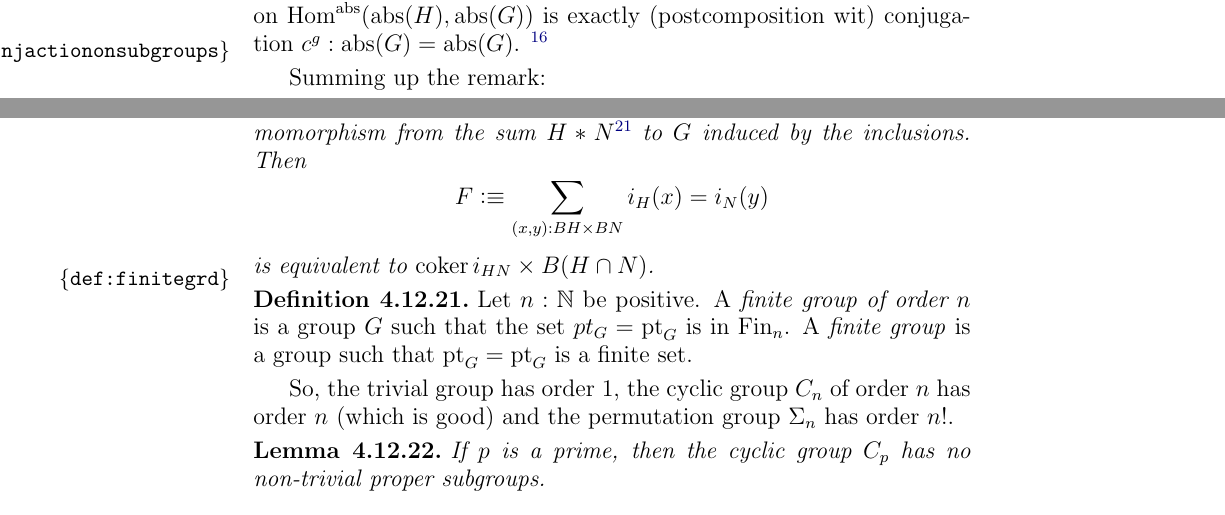
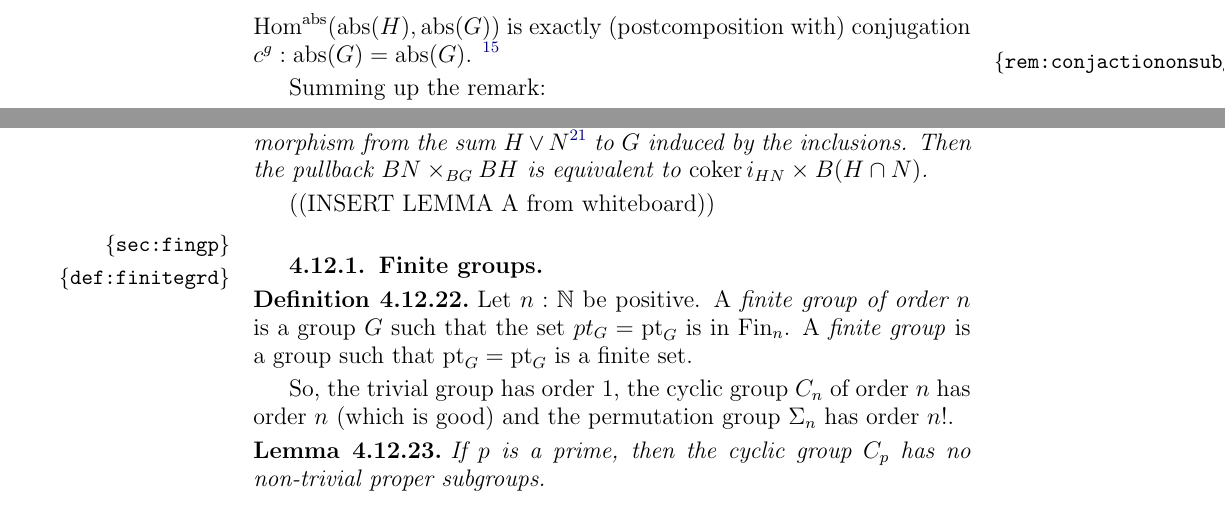
Before and after one commit to UniMath/SymmetryBook, a LaTeX thesis (book.tex, which reads group.tex): two parts of pages 110 and 114 of 171, joined at a grey line, cut so that both start at the same text. Compiled offline with pdfLaTeX.

Commit message:
minor fix

```diff
--- a/group.tex
+++ b/group.tex
@@ -1434,6 +1427,7 @@ If $(K,i_K,!)$ is another subgroup containing a conjugate of $(H,i_H,!)$, we say
 \begin{remark}
   \label{rem:whyconjugate}
-  The term ``conjugation'' may seem confusing as the (abstract) action of $g:\pt_G=\pt_G$ on $(H,F,p,!):\typesubgroup_G(\pt_G)$ is simply $(H,F,p\,g^{-1},!)$ (where $p:x=F(\pt_H)$), which does not seem much like conjugation.  However, as we saw in \cref{ex:abstrandconj}, the equivalence $\abstr:\Hom(H,G)\we\Hom^\abstr(\abstr(H),\abstr(G))$, the corresponding action on $\Hom^\abstr(\abstr(H),\abstr(G))$ is exactly (postcomposition wit) conjugation $c^g:\abstr(G)=\abstr(G)$.
+  The term ``conjugation'' may seem confusing as the %(abstract)
+action of $g:\pt_G=\pt_G$ on $(H,F,p,!):\typesubgroup_G(\pt_G)$ is simply $(H,F,p\,g^{-1},!)$ (where $p:x=F(\pt_H)$), which does not seem much like conjugation.  However, as we saw in \cref{ex:abstrandconj}, the equivalence $\abstr:\Hom(H,G)\we\Hom^\abstr(\abstr(H),\abstr(G))$, the corresponding action on $\Hom^\abstr(\abstr(H),\abstr(G))$ is exactly (postcomposition with) conjugation $c^g:\abstr(G)=\abstr(G)$.
 \footnote{The same phenomenon appeared in \cref{xca:HomZGvsAdG} where we gave an equivalence between the $G$-sets $\Hom(\ZZ,G)$ and $\Ad_G$ (where the action is very visibly by conjugation).}
 % \end{remark}
 
@@ -1449,7 +1443,7 @@ If $(K,i_K,!)$ is another subgroup containing a conjugate of $(H,i_H,!)$, we say
 \end{remark}
 Summing up the remark:
 \begin{lemma}
-  Under the equivalence between $G$-sets and $\abstr(G)$-sets, the $G$-set $\typesubgroup$ corresponds to the $\abstr(G)$-set
+  Under the equivalence between $G$-sets and $\abstr(G)$-sets, the $G$-set $\typesubgroup_G$ corresponds to the $\abstr(G)$-set
 $$\sum_{H:\typegroup}\sum_{\phi:\Hom^\abstr(\abstr(H),\abstr(G))}\isprop(\phi^{-1}(e_G))$$ with $g\cdot(H,\phi,!)=(H,c^g\,\phi,!)$ for $g:\abstr(G)$.
 \end{lemma}
 
@@ -1601,10 +1605,15 @@ $$
 \end{xca}
 \begin{lemma}
   \label{lem:iso2}
-  Let $f:Hom(G,G')$ be a surjective homomorphism with kernel $N$, and let $H$ be a subgroup of $G$.  Let $i_N$ and $i_H$ be the inclusions of $H$ and $N$ in $G$.  Let $i_{HN}:Hom(H*N,G)$ be the homomorphism from the sum $H*N$\footnote{recall that $B(H\vee H)$ is the pointed sum $BH\vee BN$} to $G$ induced by the inclusions.  Then
-$$F\defequi \sum_{(x,y):BH\times BN}i_H(x)=i_N(y)$$ is equivalent to $\coker i_{HN}\times B(H\cap N)$.
-
-\end{lemma}
+  Let $f:Hom(G,G')$ be a surjective homomorphism with kernel $N$, and let $H$ be a subgroup of $G$.  Let $i_N$ and $i_H$ be the inclusions of $H$ and $N$ in $G$.  Let $i_{HN}:Hom(H \vee N,G)$ be the homomorphism from the sum $H\vee N$\footnote{recall that $B(H\vee H)$ is the pointed sum $BH\vee BN$} to $G$ induced by the inclusions.  Then
+the pullback $BN\times_{BG}BH$
+%$$F\defequi \sum_{(x,y):BH\times BN}i_H(x)=i_N(y)$$
+is equivalent to $\coker i_{HN}\times B(H\cap N)$.
+\end{lemma}
+((INSERT LEMMA A from whiteboard))
+
+\subsection{Finite groups}
+\label{sec:fingp}
 
 \begin{definition}
   \label{def:finitegrd}Let $n:\NN$ be positive.
```
Also changed, not shown: group.tex (23 more changed lines).
